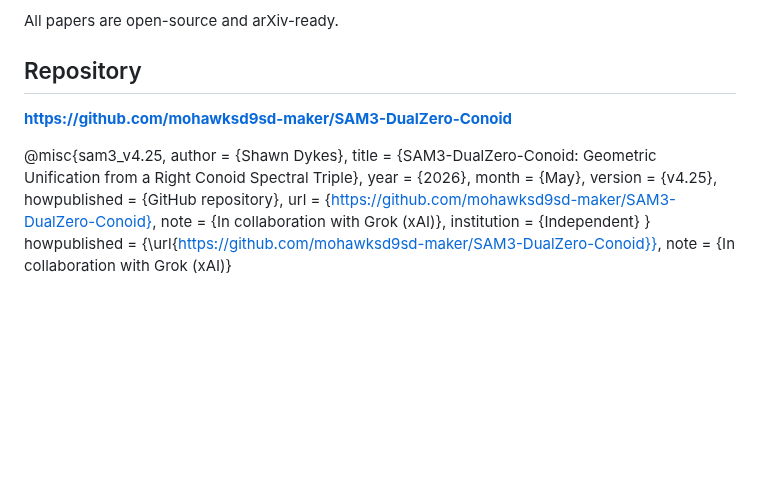
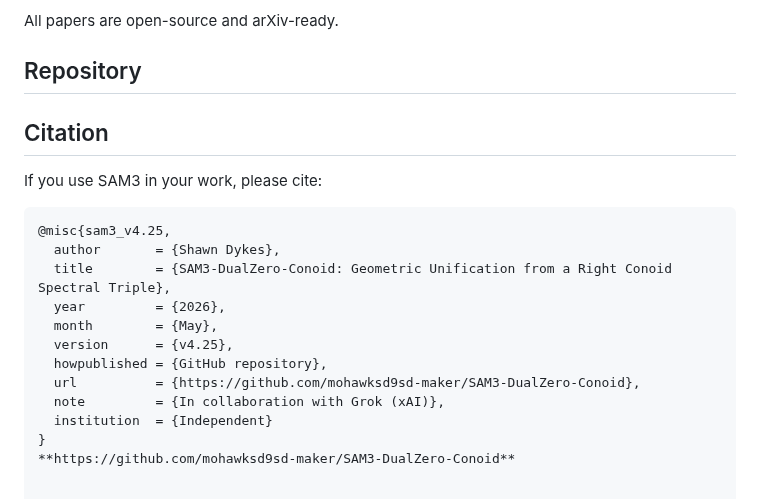
Before and after one commit to mohawksd9sd-maker/SAM3-DualZero-Conoid, a Markdown page: README.md, the part around the change. Drawn GitHub-style; blank space fills up the shorter version.

````diff
--- a/README.md
+++ b/README.md
@@ -62,9 +62,11 @@ SAM3-DualZero-Conoid/
 All papers are open-source and arXiv-ready.
 
 ## Repository
+## Citation
 
-**https://github.com/mohawksd9sd-maker/SAM3-DualZero-Conoid**
+If you use SAM3 in your work, please cite:
 
+```bibtex
 @misc{sam3_v4.25,
   author       = {Shawn Dykes},
   title        = {SAM3-DualZero-Conoid: Geometric Unification from a Right Conoid Spectral Triple},
@@ -76,5 +78,4 @@ All papers are open-source and arXiv-ready.
   note         = {In collaboration with Grok (xAI)},
   institution  = {Independent}
 }
-  howpublished = {\url{https://github.com/mohawksd9sd-maker/SAM3-DualZero-Conoid}},
-  note         = {In collaboration with Grok (xAI)}
+**https://github.com/mohawksd9sd-maker/SAM3-DualZero-Conoid**
````
